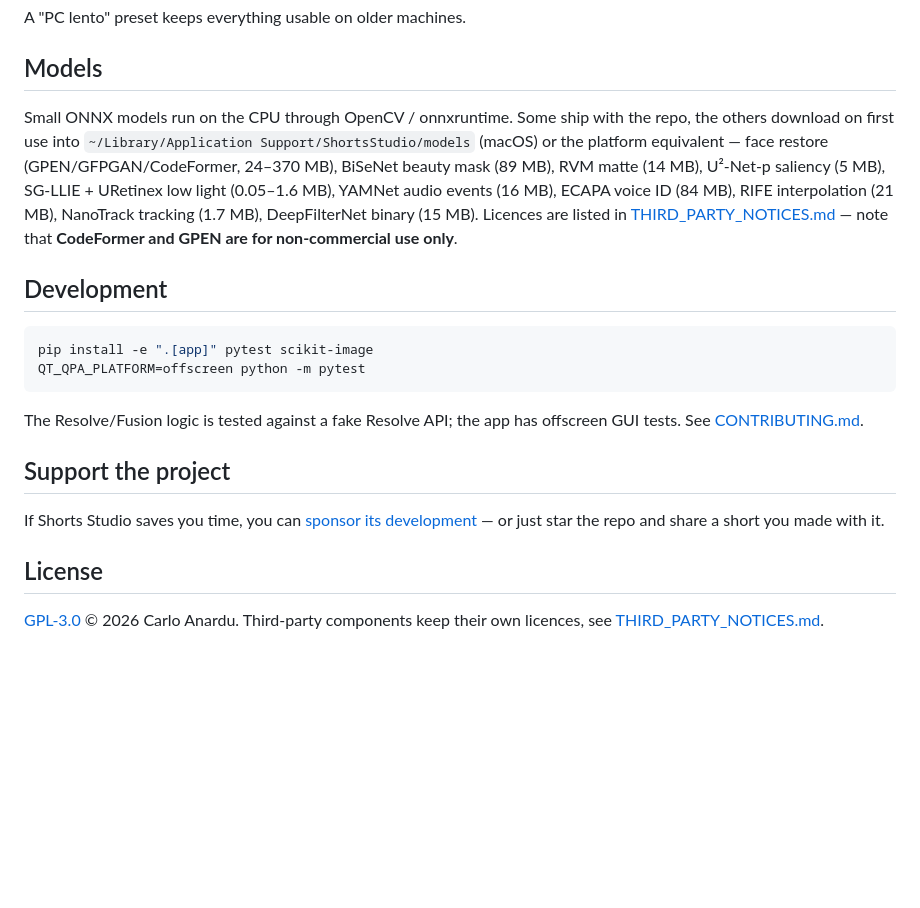
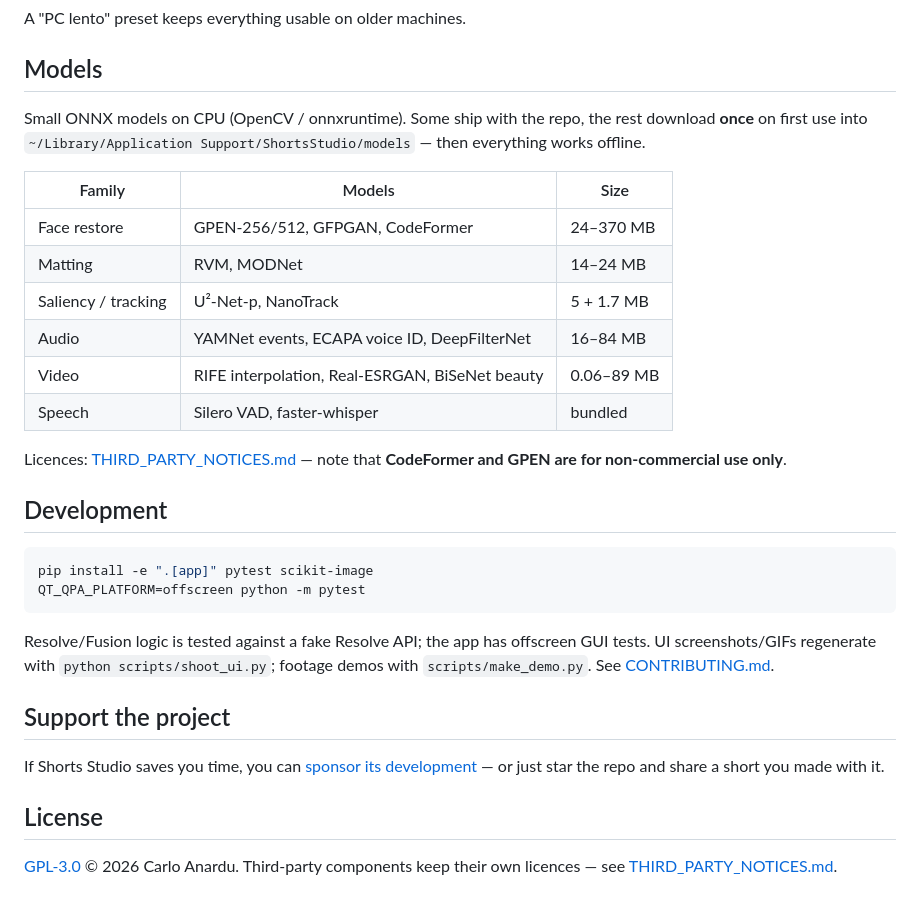
Before and after one commit to canardu1/shorts-studio, a Markdown page: README.md, the part around one of its changes. Rendered like a GitHub page; blank space fills up the shorter version.

````diff
--- a/README.md
+++ b/README.md
@@ -140,7 +159,18 @@ A "PC lento" preset keeps everything usable on older machines.
 
 ## Models
 
-Small ONNX models run on the CPU through OpenCV / onnxruntime. Some ship with the repo, the others download on first use into `~/Library/Application Support/ShortsStudio/models` (macOS) or the platform equivalent — face restore (GPEN/GFPGAN/CodeFormer, 24–370 MB), BiSeNet beauty mask (89 MB), RVM matte (14 MB), U²-Net-p saliency (5 MB), SG-LLIE + URetinex low light (0.05–1.6 MB), YAMNet audio events (16 MB), ECAPA voice ID (84 MB), RIFE interpolation (21 MB), NanoTrack tracking (1.7 MB), DeepFilterNet binary (15 MB). Licences are listed in [THIRD_PARTY_NOTICES.md](THIRD_PARTY_NOTICES.md) — note that **CodeFormer and GPEN are for non-commercial use only**.
+Small ONNX models on CPU (OpenCV / onnxruntime). Some ship with the repo, the rest download **once** on first use into `~/Library/Application Support/ShortsStudio/models` — then everything works offline.
+
+| Family | Models | Size |
+|---|---|---|
+| Face restore | GPEN-256/512, GFPGAN, CodeFormer | 24–370 MB |
+| Matting | RVM, MODNet | 14–24 MB |
+| Saliency / tracking | U²-Net-p, NanoTrack | 5 + 1.7 MB |
+| Audio | YAMNet events, ECAPA voice ID, DeepFilterNet | 16–84 MB |
+| Video | RIFE interpolation, Real-ESRGAN, BiSeNet beauty | 0.06–89 MB |
+| Speech | Silero VAD, faster-whisper | bundled |
+
+Licences: [THIRD_PARTY_NOTICES.md](THIRD_PARTY_NOTICES.md) — note that **CodeFormer and GPEN are for non-commercial use only**.
 
 ## Development
 
@@ -149,7 +179,9 @@ pip install -e ".[app]" pytest scikit-image
 QT_QPA_PLATFORM=offscreen python -m pytest
 ```
 
-The Resolve/Fusion logic is tested against a fake Resolve API; the app has offscreen GUI tests. See [CONTRIBUTING.md](CONTRIBUTING.md).
+Resolve/Fusion logic is tested against a fake Resolve API; the app has offscreen GUI tests.
+UI screenshots/GIFs regenerate with `python scripts/shoot_ui.py`; footage demos with `scripts/make_demo.py`.
+See [CONTRIBUTING.md](CONTRIBUTING.md).
 
 ## Support the project
 
@@ -157,4 +189,4 @@ If Shorts Studio saves you time, you can [sponsor its development](https://githu
 
 ## License
 
-[GPL-3.0](LICENSE) © 2026 Carlo Anardu. Third-party components keep their own licences, see [THIRD_PARTY_NOTICES.md](THIRD_PARTY_NOTICES.md).
+[GPL-3.0](LICENSE) © 2026 Carlo Anardu. Third-party components keep their own licences — see [THIRD_PARTY_NOTICES.md](THIRD_PARTY_NOTICES.md).
````
Also changed, not shown: other parts of README.md (+92 -73 lines), docs/media/README.md (+14 -1 lines), docs/media/app.png (added), docs/media/timeline.gif (added), 1 other file.
